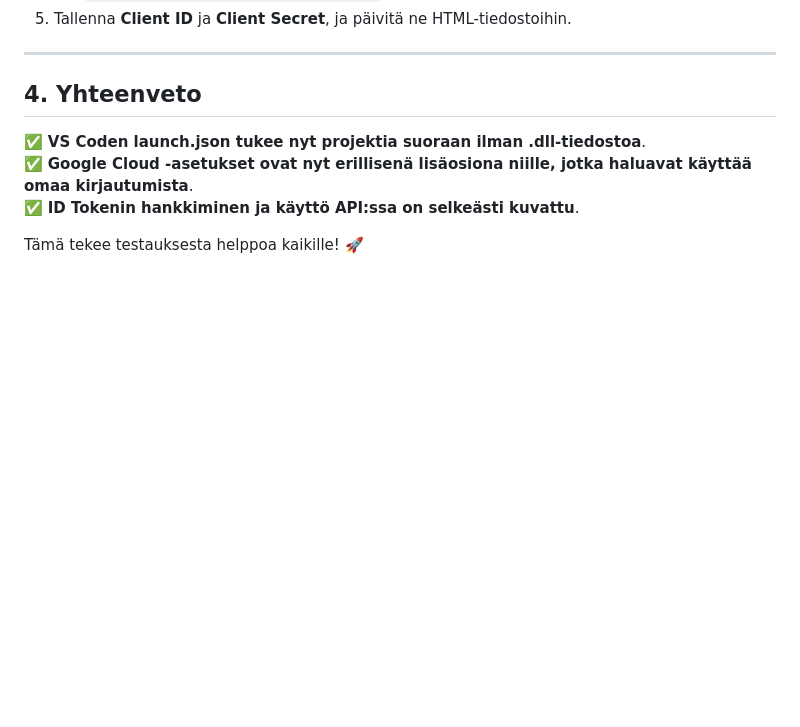
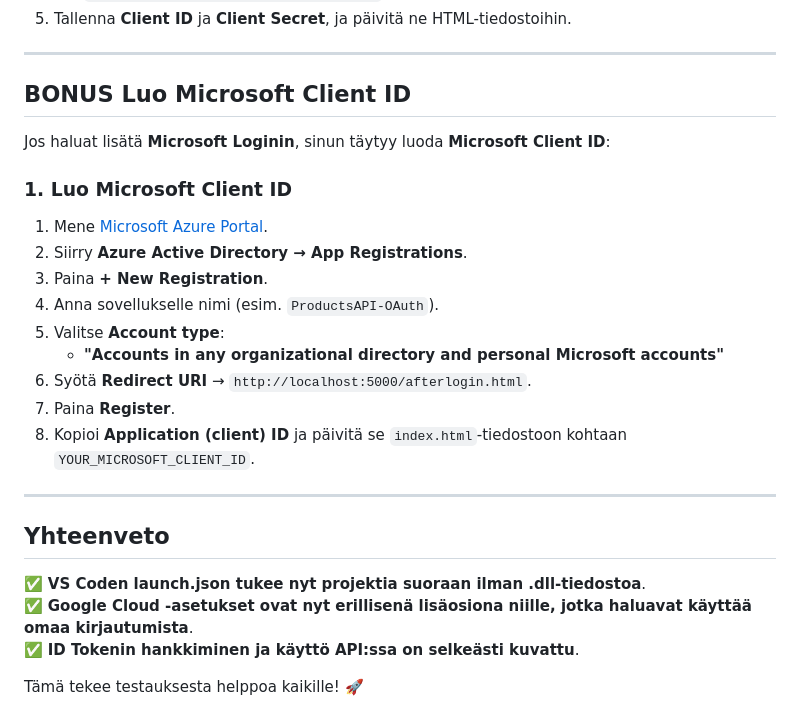
Before and after one commit to thxmuffe/bc_net24s_ryhma, a Markdown page: src/products/excercise_frontend.md, the part around one of its changes. Rendered like a GitHub page; blank space fills up the shorter version.

```diff
--- a/src/products/excercise_frontend.md
+++ b/src/products/excercise_frontend.md
@@ -165,7 +310,23 @@ Jos haluat käyttää omaa Google OAuth -tiliäsi:
 
 ---
 
-## 4. Yhteenveto
+## BONUS Luo Microsoft Client ID
+Jos haluat lisätä **Microsoft Loginin**, sinun täytyy luoda **Microsoft Client ID**:
+
+### **1. Luo Microsoft Client ID**
+1. Mene [Microsoft Azure Portal](https://portal.azure.com/).
+2. Siirry **Azure Active Directory → App Registrations**.
+3. Paina **+ New Registration**.
+4. Anna sovellukselle nimi (esim. `ProductsAPI-OAuth`).
+5. Valitse **Account type**:
+   - **"Accounts in any organizational directory and personal Microsoft accounts"**
+6. Syötä **Redirect URI** → `http://localhost:5000/afterlogin.html`.
+7. Paina **Register**.
+8. Kopioi **Application (client) ID** ja päivitä se `index.html`-tiedostoon kohtaan `YOUR_MICROSOFT_CLIENT_ID`.
+
+---
+
+## Yhteenveto
 ✅ **VS Coden launch.json tukee nyt projektia suoraan ilman .dll-tiedostoa**.
 ✅ **Google Cloud -asetukset ovat nyt erillisenä lisäosiona niille, jotka haluavat käyttää omaa kirjautumista**.
 ✅ **ID Tokenin hankkiminen ja käyttö API:ssa on selkeästi kuvattu**.
```
Also changed, not shown: other parts of src/products/excercise_frontend.md (+146 -1 lines).
